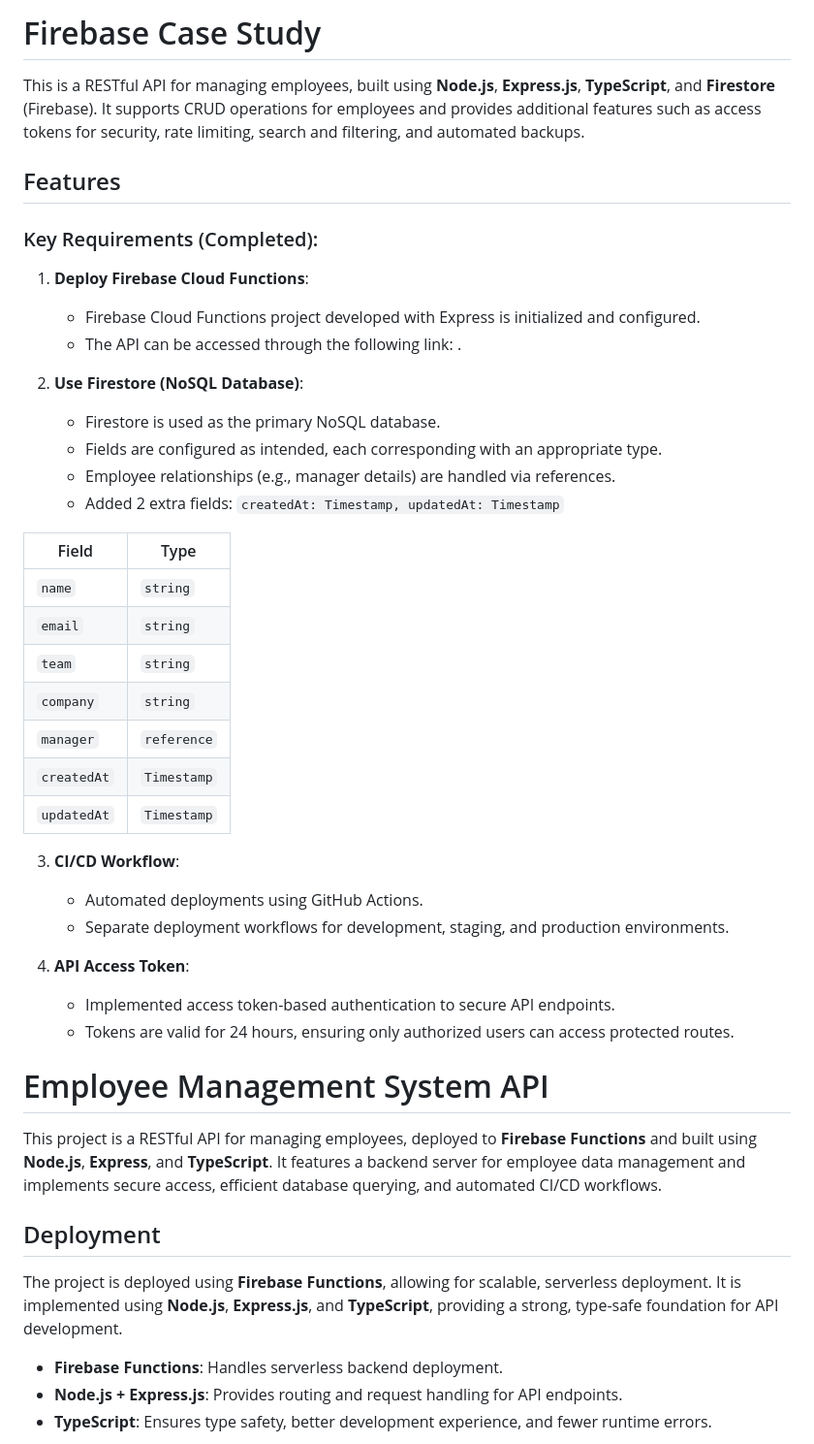
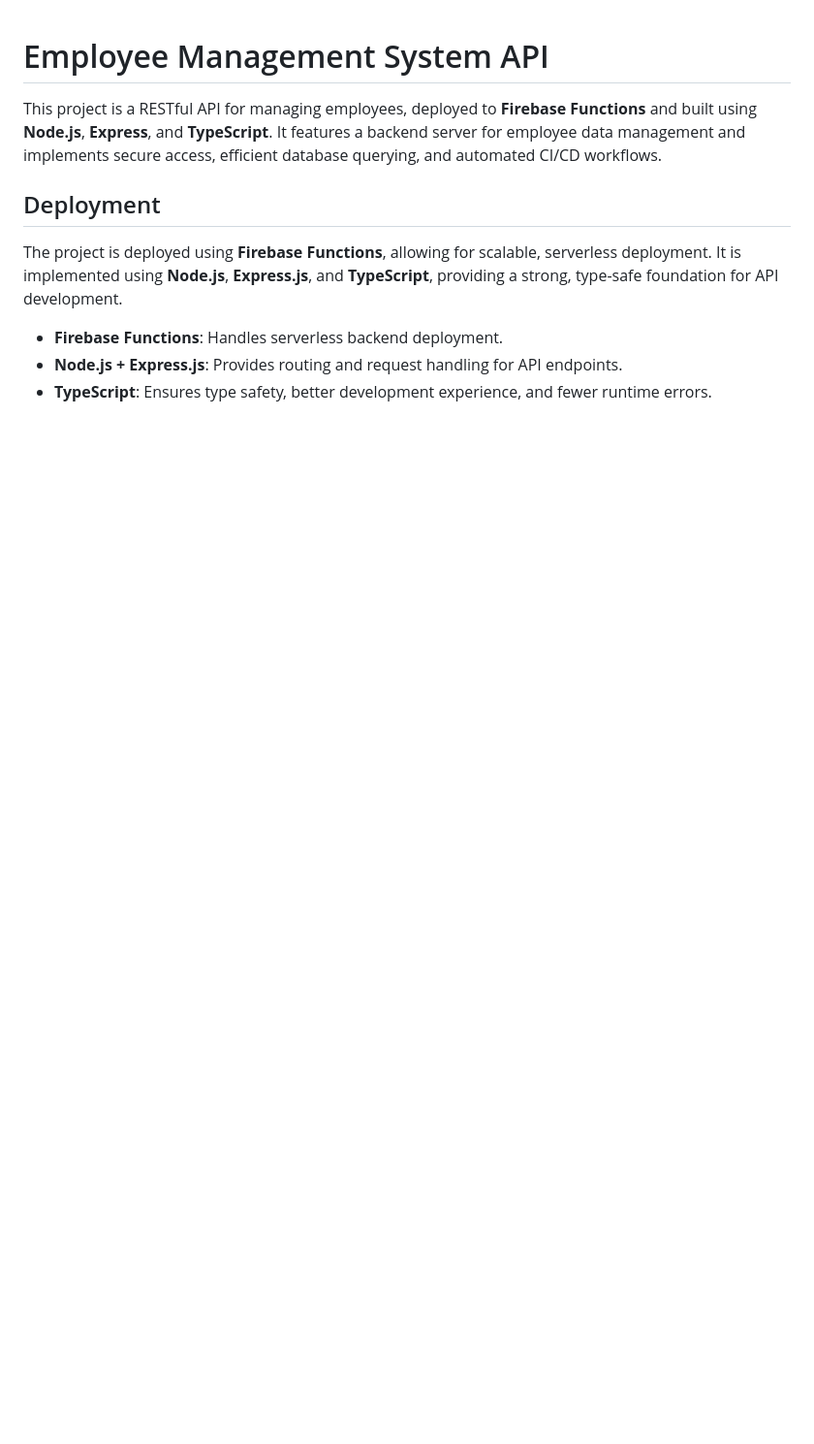
Before and after one commit to ncandn/firebase-case-study, a Markdown page: README.md, the part around the change printed below. Shown: that part at 97% size. Drawn GitHub-style; blank space fills up the shorter version.

```diff
--- a/README.md
+++ b/README.md
@@ -1,43 +1,3 @@
-# Firebase Case Study
-
-This is a RESTful API for managing employees, built using **Node.js**, **Express.js**, **TypeScript**, and **Firestore** (Firebase). It supports CRUD operations for employees and provides additional features such as access tokens for security, rate limiting, search and filtering, and automated backups.
-
-## Features
-
-### Key Requirements (Completed):
-
-1.  **Deploy Firebase Cloud Functions**:
-
-    - Firebase Cloud Functions project developed with Express is initialized and configured.
-    - The API can be accessed through the following link: .
-
-2.  **Use Firestore (NoSQL Database)**:
-
-    - Firestore is used as the primary NoSQL database.
-    - Fields are configured as intended, each corresponding with an appropriate type.
-    - Employee relationships (e.g., manager details) are handled via references.
-    - Added 2 extra fields: `createdAt: Timestamp, updatedAt: Timestamp`
-
-| Field       | Type        |
-| ----------- | ----------- |
-| `name`      | `string`    |
-| `email`     | `string`    |
-| `team`      | `string`    |
-| `company`   | `string`    |
-| `manager`   | `reference` |
-| `createdAt` | `Timestamp` |
-| `updatedAt` | `Timestamp` |
-
-3.  **CI/CD Workflow**:
-
-    - Automated deployments using GitHub Actions.
-    - Separate deployment workflows for development, staging, and production environments.
-
-4.  **API Access Token**:
-
-    - Implemented access token-based authentication to secure API endpoints.
-    - Tokens are valid for 24 hours, ensuring only authorized users can access protected routes.
-
 # Employee Management System API
 
 This project is a RESTful API for managing employees, deployed to **Firebase Functions** and built using **Node.js**, **Express**, and **TypeScript**. It features a backend server for employee data management and implements secure access, efficient database querying, and automated CI/CD workflows.
```
Also changed, not shown: other parts of README.md (+46 -4 lines), docs/images/Github_Secrets.png (added).
